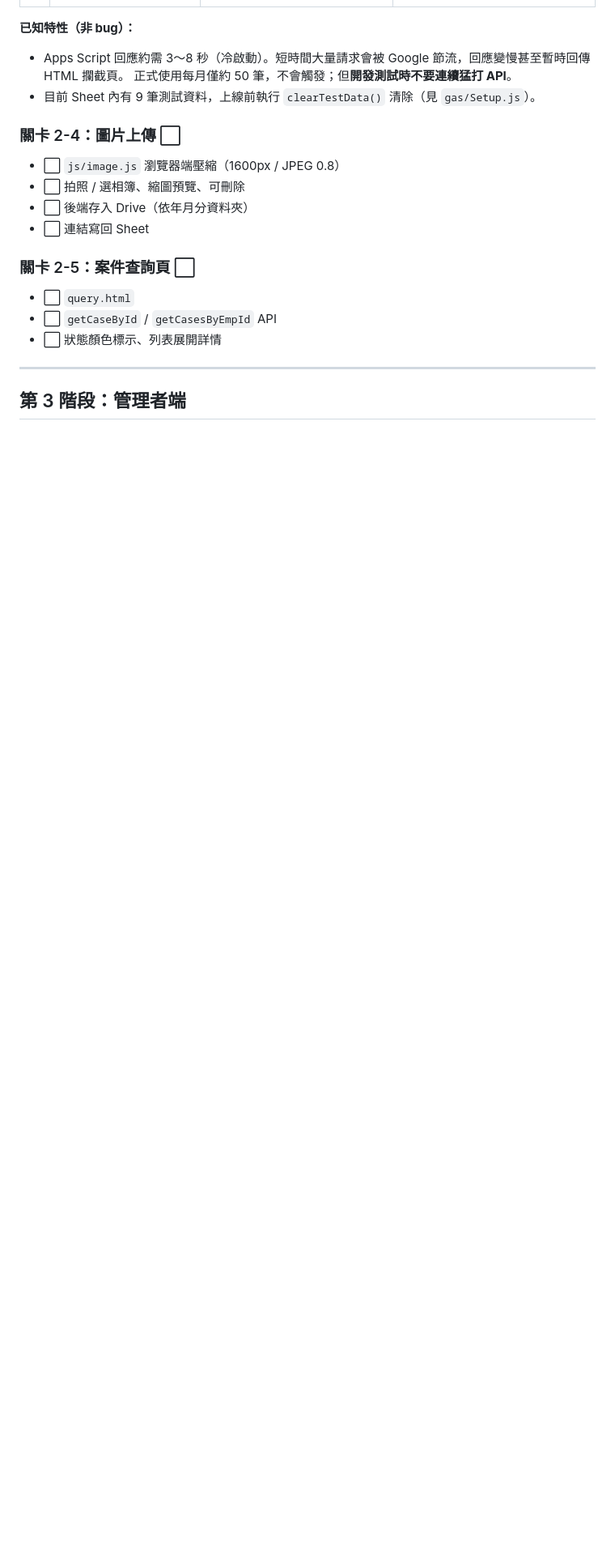
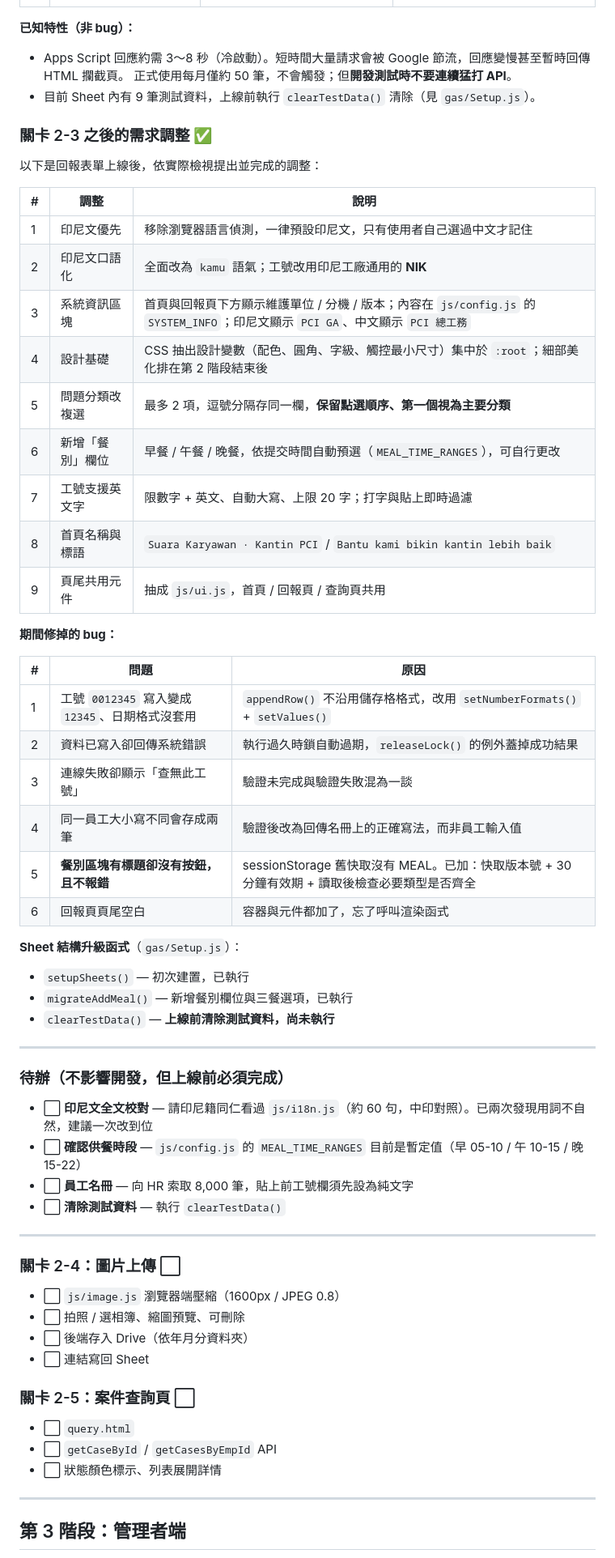
Before and after one commit to j46g629h/kantin, a Markdown page: docs/開發進度.md, the part around one of its changes. Shown at 81% size. Rendered like a GitHub page; blank space fills up the shorter version.

Commit message:
docs: 補記關卡 2-3 之後的調整與待辦事項
Co-Authored-By: Claude Opus 5 <noreply@anthropic.com>

```diff
--- a/docs/開發進度.md
+++ b/docs/開發進度.md
@@ -82,6 +82,49 @@
   正式使用每月僅約 50 筆，不會觸發；但**開發測試時不要連續猛打 API**。
 - 目前 Sheet 內有 9 筆測試資料，上線前執行 `clearTestData()` 清除（見 `gas/Setup.js`）。
 
+### 關卡 2-3 之後的需求調整 ✅
+
+以下是回報表單上線後，依實際檢視提出並完成的調整：
+
+| # | 調整 | 說明 |
+|---|---|---|
+| 1 | 印尼文優先 | 移除瀏覽器語言偵測，一律預設印尼文，只有使用者自己選過中文才記住 |
+| 2 | 印尼文口語化 | 全面改為 `kamu` 語氣；工號改用印尼工廠通用的 **NIK** |
+| 3 | 系統資訊區塊 | 首頁與回報頁下方顯示維護單位 / 分機 / 版本；內容在 `js/config.js` 的 `SYSTEM_INFO`；印尼文顯示 `PCI GA`、中文顯示 `PCI 總工務` |
+| 4 | 設計基礎 | CSS 抽出設計變數（配色、圓角、字級、觸控最小尺寸）集中於 `:root`；細部美化排在第 2 階段結束後 |
+| 5 | 問題分類改複選 | 最多 2 項，逗號分隔存同一欄，**保留點選順序、第一個視為主要分類** |
+| 6 | 新增「餐別」欄位 | 早餐 / 午餐 / 晚餐，依提交時間自動預選（`MEAL_TIME_RANGES`），可自行更改 |
+| 7 | 工號支援英文字 | 限數字 + 英文、自動大寫、上限 20 字；打字與貼上即時過濾 |
+| 8 | 首頁名稱與標語 | `Suara Karyawan · Kantin PCI` / `Bantu kami bikin kantin lebih baik` |
+| 9 | 頁尾共用元件 | 抽成 `js/ui.js`，首頁 / 回報頁 / 查詢頁共用 |
+
+**期間修掉的 bug：**
+
+| # | 問題 | 原因 |
+|---|---|---|
+| 1 | 工號 `0012345` 寫入變成 `12345`、日期格式沒套用 | `appendRow()` 不沿用儲存格格式，改用 `setNumberFormats()` + `setValues()` |
+| 2 | 資料已寫入卻回傳系統錯誤 | 執行過久時鎖自動過期，`releaseLock()` 的例外蓋掉成功結果 |
+| 3 | 連線失敗卻顯示「查無此工號」 | 驗證未完成與驗證失敗混為一談 |
+| 4 | 同一員工大小寫不同會存成兩筆 | 驗證後改為回傳名冊上的正確寫法，而非員工輸入值 |
+| 5 | **餐別區塊有標題卻沒有按鈕，且不報錯** | sessionStorage 舊快取沒有 MEAL。已加：快取版本號 + 30 分鐘有效期 + 讀取後檢查必要類型是否齊全 |
+| 6 | 回報頁頁尾空白 | 容器與元件都加了，忘了呼叫渲染函式 |
+
+**Sheet 結構升級函式**（`gas/Setup.js`）：
+- `setupSheets()` — 初次建置，已執行
+- `migrateAddMeal()` — 新增餐別欄位與三餐選項，已執行
+- `clearTestData()` — **上線前清除測試資料，尚未執行**
+
+---
+
+### 待辦（不影響開發，但上線前必須完成）
+
+- ⬜ **印尼文全文校對** — 請印尼籍同仁看過 `js/i18n.js`（約 60 句，中印對照）。已兩次發現用詞不自然，建議一次改到位
+- ⬜ **確認供餐時段** — `js/config.js` 的 `MEAL_TIME_RANGES` 目前是暫定值（早 05-10 / 午 10-15 / 晚 15-22）
+- ⬜ **員工名冊** — 向 HR 索取 8,000 筆，貼上前工號欄須先設為純文字
+- ⬜ **清除測試資料** — 執行 `clearTestData()`
+
+---
+
 ### 關卡 2-4：圖片上傳 ⬜
 
 - ⬜ `js/image.js` 瀏覽器端壓縮（1600px / JPEG 0.8）
```
Also changed, not shown: other parts of docs/開發進度.md (+2 -1 lines).
